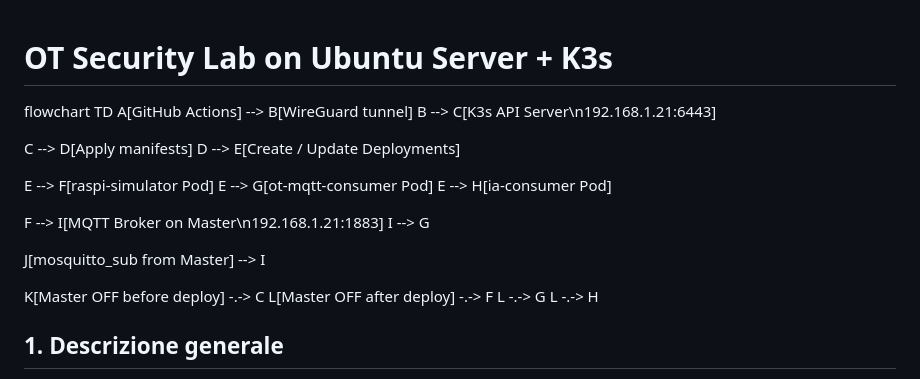
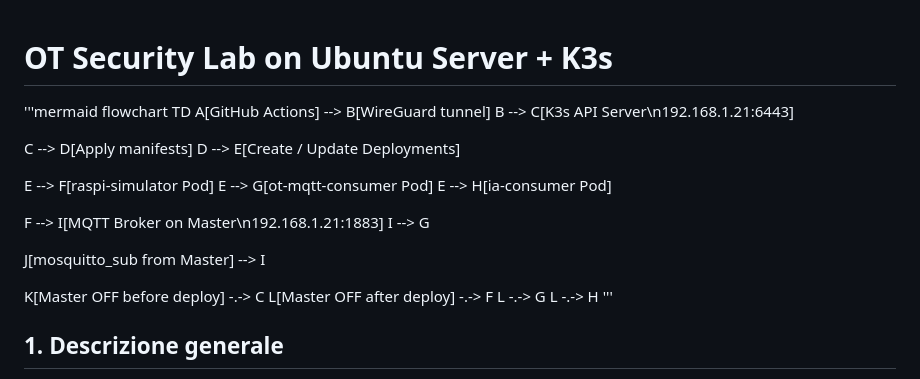
Before and after one commit to davidevaloroso-sys/ot-security, a Markdown page: README.md, the part around the change. Rendered like a GitHub page.

Commit message:
Flowchart added on README.md, displays WorkFlow and lifetime by Event

```diff
--- a/README.md
+++ b/README.md
@@ -1,4 +1,5 @@
 # OT Security Lab on Ubuntu Server + K3s
+'''mermaid
 flowchart TD
   A[GitHub Actions] --> B[WireGuard tunnel]
   B --> C[K3s API Server\n192.168.1.21:6443]
@@ -19,6 +20,7 @@ flowchart TD
   L[Master OFF after deploy] -.-> F
   L -.-> G
   L -.-> H
+'''
 ## 1. Descrizione generale
 Questo repository documenta un laboratorio tecnico costruito su **Ubuntu Server** e **K3s**, progettato come piattaforma reale per attività di cybersecurity, DevSecOps, automazione infrastrutturale, simulazione OT/IoT e futura integrazione con componenti di monitoring e SIEM. L'ambiente non nasce come test isolato, ma come base operativa modulare su cui validare configurazioni di rete, orchestrazione di servizi containerizzati, flussi dati MQTT e controlli di sicurezza applicabili a use case di laboratorio e proof-of-concept.
 
```
